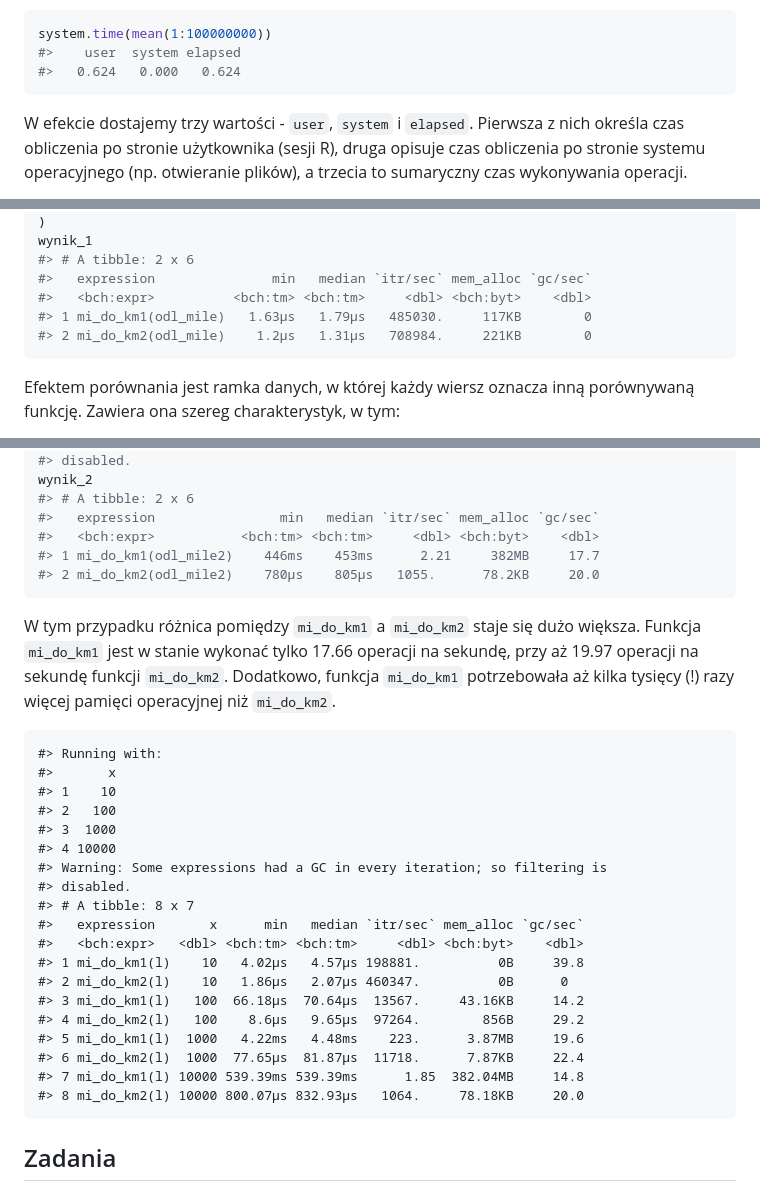
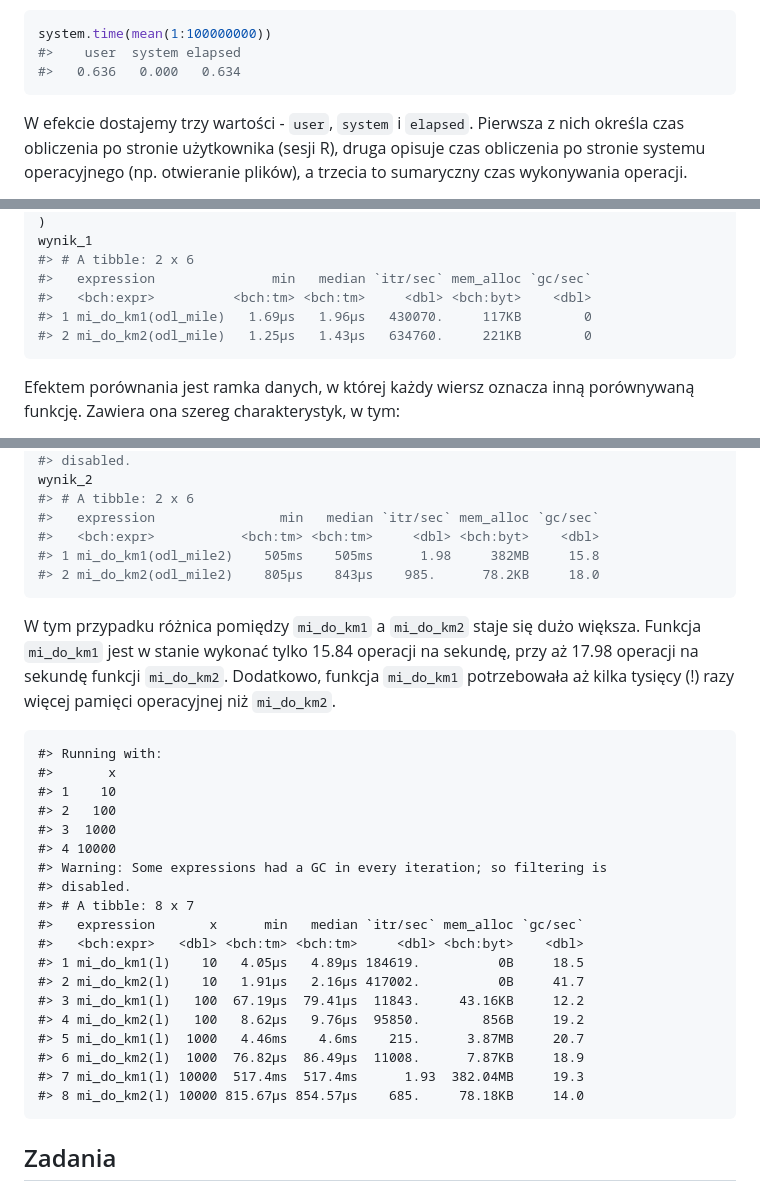
Before and after one commit to Nowosad/elp, a Markdown page: 12-analiza-kodu.md, 3 parts joined by grey strips. GitHub-like rendering.

Commit message:
Updating book (449)

````diff
--- a/12-analiza-kodu.md
+++ b/12-analiza-kodu.md
@@ -174,7 +174,7 @@ Przykładowo, poniżej nastąpi sprawdzenie czasu jaki zajmie wyliczenie średni
 ```r
 system.time(mean(1:100000000))
 #>    user  system elapsed
-#>   0.624   0.000   0.624
+#>   0.636   0.000   0.634
 ```
 
 W efekcie dostajemy trzy wartości - `user`, `system` i `elapsed`. Pierwsza z nich określa czas obliczenia po stronie użytkownika (sesji R), druga opisuje czas obliczenia po stronie systemu operacyjnego (np. otwieranie plików), a trzecia to sumaryczny czas wykonywania operacji.
@@ -230,8 +230,8 @@ wynik_1
 #> # A tibble: 2 x 6
 #>   expression               min   median `itr/sec` mem_alloc `gc/sec`
 #>   <bch:expr>          <bch:tm> <bch:tm>     <dbl> <bch:byt>    <dbl>
-#> 1 mi_do_km1(odl_mile)   1.63µs   1.79µs   485030.     117KB        0
-#> 2 mi_do_km2(odl_mile)    1.2µs   1.31µs   708984.     221KB        0
+#> 1 mi_do_km1(odl_mile)   1.69µs   1.96µs   430070.     117KB        0
+#> 2 mi_do_km2(odl_mile)   1.25µs   1.43µs   634760.     221KB        0
 ```
 
 Efektem porównania jest ramka danych, w której każdy wiersz oznacza inną porównywaną funkcję.
@@ -262,12 +262,12 @@ wynik_2
 #> # A tibble: 2 x 6
 #>   expression                min   median `itr/sec` mem_alloc `gc/sec`
 #>   <bch:expr>           <bch:tm> <bch:tm>     <dbl> <bch:byt>    <dbl>
-#> 1 mi_do_km1(odl_mile2)    446ms    453ms      2.21     382MB     17.7
-#> 2 mi_do_km2(odl_mile2)    780µs    805µs   1055.      78.2KB     20.0
+#> 1 mi_do_km1(odl_mile2)    505ms    505ms      1.98     382MB     15.8
+#> 2 mi_do_km2(odl_mile2)    805µs    843µs    985.      78.2KB     18.0
 ```
 
 W tym przypadku różnica pomiędzy `mi_do_km1` a `mi_do_km2` staje się dużo większa.
-Funkcja `mi_do_km1` jest w stanie wykonać tylko 17.66 operacji na sekundę, przy aż 19.97 operacji na sekundę funkcji `mi_do_km2`.
+Funkcja `mi_do_km1` jest w stanie wykonać tylko 15.84 operacji na sekundę, przy aż 17.98 operacji na sekundę funkcji `mi_do_km2`.
 Dodatkowo, funkcja `mi_do_km1` potrzebowała aż kilka tysięcy (!) razy więcej pamięci operacyjnej niż `mi_do_km2`.
 
 
@@ -283,14 +283,14 @@ Dodatkowo, funkcja `mi_do_km1` potrzebowała aż kilka tysięcy (!) razy więcej
 #> # A tibble: 8 x 7
 #>   expression       x      min   median `itr/sec` mem_alloc `gc/sec`
 #>   <bch:expr>   <dbl> <bch:tm> <bch:tm>     <dbl> <bch:byt>    <dbl>
-#> 1 mi_do_km1(l)    10   4.02µs   4.57µs 198881.          0B     39.8
-#> 2 mi_do_km2(l)    10   1.86µs   2.07µs 460347.          0B      0
-#> 3 mi_do_km1(l)   100  66.18µs  70.64µs  13567.     43.16KB     14.2
-#> 4 mi_do_km2(l)   100    8.6µs   9.65µs  97264.        856B     29.2
-#> 5 mi_do_km1(l)  1000   4.22ms   4.48ms    223.      3.87MB     19.6
-#> 6 mi_do_km2(l)  1000  77.65µs  81.87µs  11718.      7.87KB     22.4
-#> 7 mi_do_km1(l) 10000 539.39ms 539.39ms      1.85  382.04MB     14.8
-#> 8 mi_do_km2(l) 10000 800.07µs 832.93µs   1064.     78.18KB     20.0
+#> 1 mi_do_km1(l)    10   4.05µs   4.89µs 184619.          0B     18.5
+#> 2 mi_do_km2(l)    10   1.91µs   2.16µs 417002.          0B     41.7
+#> 3 mi_do_km1(l)   100  67.19µs  79.41µs  11843.     43.16KB     12.2
+#> 4 mi_do_km2(l)   100   8.62µs   9.76µs  95850.        856B     19.2
+#> 5 mi_do_km1(l)  1000   4.46ms    4.6ms    215.      3.87MB     20.7
+#> 6 mi_do_km2(l)  1000  76.82µs  86.49µs  11008.      7.87KB     18.9
+#> 7 mi_do_km1(l) 10000  517.4ms  517.4ms      1.93  382.04MB     19.3
+#> 8 mi_do_km2(l) 10000 815.67µs 854.57µs    685.     78.18KB     14.0
 ```
 
 
````
Also changed, not shown: cover/cover.png, cover/cover_lr.png, 4 other files.
